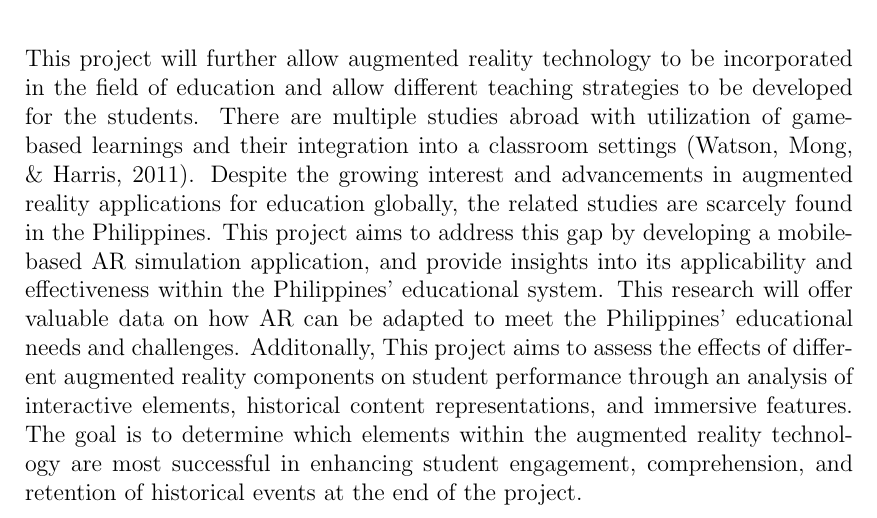
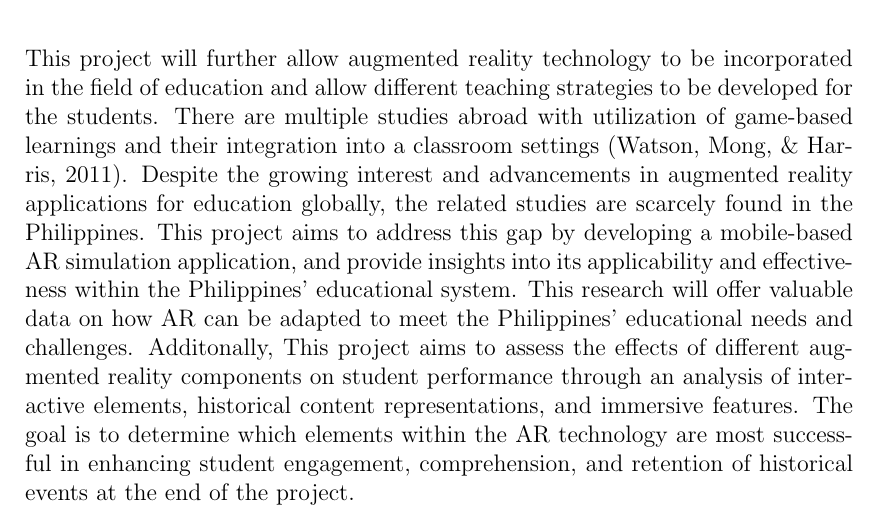
Before and after one commit to jpsehyun/overleaf, a LaTeX thesis (main.tex, which reads chapter_1.tex): part of page 7 of 14, cut so that both start at the same text. Compiled offline with pdfLaTeX.

Commit message:
Update file chapter_1.tex.

```diff
--- a/chapter_1.tex
+++ b/chapter_1.tex
@@ -48,4 +48,4 @@ This study will focus on implementing augmented reality into historical learning
 The proposed Augmented Reality Simulation will depict fictionalized events and scenarios of the Bataan Death March. It will observe multiple events that may or may not have happened based on recorded histories and captured footage. Thus, the proposed simulation will only be partially historically accurate and authentic.
 
 \section{Significance of the Study}
-This project will further allow augmented reality technology to be incorporated in the field of education and allow different teaching strategies to be developed for the students. There are multiple studies abroad with utilization of game-based learnings and their integration into a classroom settings \cite{watson2011}. Despite the growing interest and advancements in augmented reality applications for education globally, the related studies are scarcely found in the Philippines. This project aims to address this gap by developing a mobile-based AR simulation application, and provide insights into its applicability and effectiveness within the Philippines' educational system. This research will offer valuable data on how AR can be adapted to meet the Philippines' educational needs and challenges. Additonally, This project aims to assess the effects of different augmented reality components on student performance through an analysis of interactive elements, historical content representations, and immersive features. The goal is to determine which elements within the augmented reality technology are most successful in enhancing student engagement,  comprehension, and retention of historical events at the end of the project.
+This project will further allow augmented reality technology to be incorporated in the field of education and allow different teaching strategies to be developed for the students. There are multiple studies abroad with utilization of game-based learnings and their integration into a classroom settings \cite{watson2011}. Despite the growing interest and advancements in augmented reality applications for education globally, the related studies are scarcely found in the Philippines. This project aims to address this gap by developing a mobile-based AR simulation application, and provide insights into its applicability and effectiveness within the Philippines' educational system. This research will offer valuable data on how AR can be adapted to meet the Philippines' educational needs and challenges. Additonally, This project aims to assess the effects of different augmented reality components on student performance through an analysis of interactive elements, historical content representations, and immersive features. The goal is to determine which elements within the AR technology are most successful in enhancing student engagement,  comprehension, and retention of historical events at the end of the project.
```
